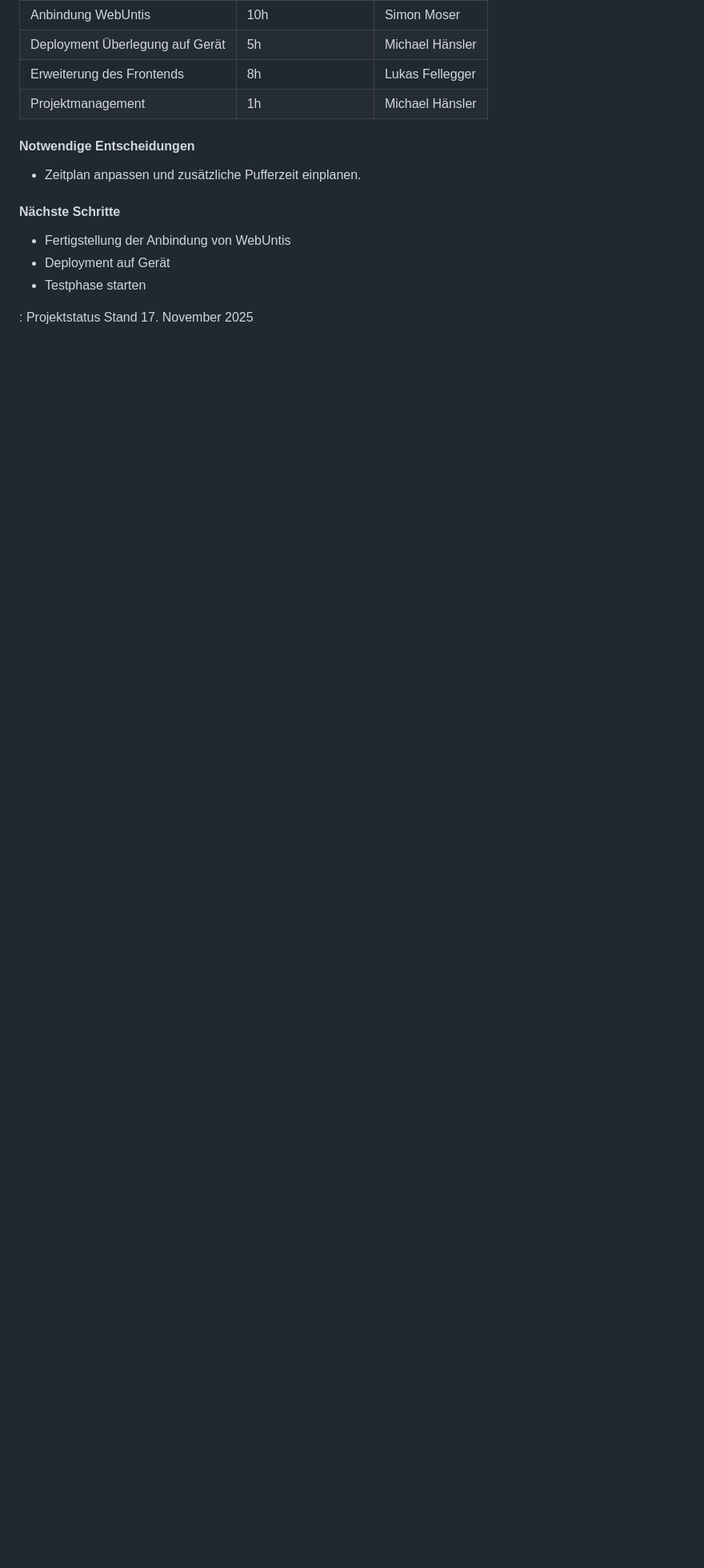
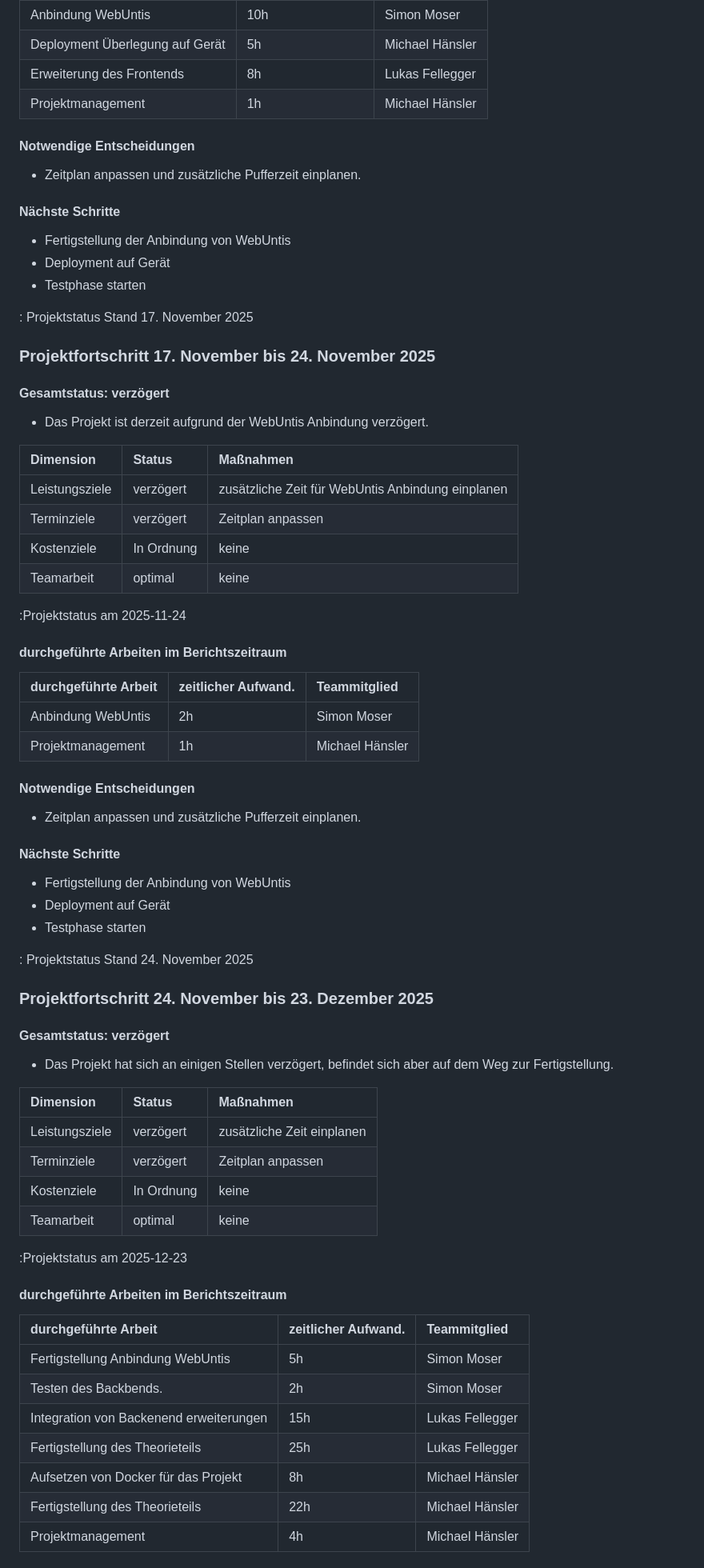
Before and after one commit to michi-haensler/HTLLE-DA-25-26-Infopoint, a Markdown page: Diplomarbeit/95-Projektdokumentation.md, the part around one of its changes. Shown at 80% size. GitHub-like rendering; blank space fills up the shorter version.

```diff
--- a/Diplomarbeit/95-Projektdokumentation.md
+++ b/Diplomarbeit/95-Projektdokumentation.md
@@ -265,3 +265,60 @@
 * Testphase starten
 
 : Projektstatus Stand 17. November 2025
+
+### Projektfortschritt 17. November bis 24. November 2025
+
+#### Gesamtstatus: verzögert
+* Das Projekt ist derzeit aufgrund der WebUntis Anbindung verzögert.
+
+| Dimension           | Status            |  Maßnahmen
+|:--------------------|:------------------|:---------------------------------------------|
+| Leistungsziele      | verzögert         | zusätzliche Zeit für WebUntis Anbindung einplanen |
+| Terminziele         | verzögert         | Zeitplan anpassen                            |
+| Kostenziele         | In Ordnung        | keine                                        |
+| Teamarbeit          | optimal           | keine                                        |
+
+:Projektstatus am 2025-11-24
+
+#### durchgeführte Arbeiten im Berichtszeitraum
+| durchgeführte Arbeit                       | zeitlicher Aufwand.  | Teammitglied                  |
+|:-------------------------------------------|:---------------------|:------------------------------|
+| Anbindung WebUntis                         | 2h                   | Simon Moser                   |
+| Projektmanagement                          | 1h                   | Michael Hänsler               |
+
+#### Notwendige Entscheidungen
+* Zeitplan anpassen und zusätzliche Pufferzeit einplanen.
+
+#### Nächste Schritte
+* Fertigstellung der Anbindung von WebUntis
+* Deployment auf Gerät
+* Testphase starten
+
+: Projektstatus Stand 24. November 2025
+
+### Projektfortschritt 24. November bis 23. Dezember 2025
+
+#### Gesamtstatus: verzögert
+* Das Projekt hat sich an einigen Stellen verzögert, befindet sich aber auf dem Weg zur Fertigstellung.
+
+| Dimension           | Status            |  Maßnahmen
+|:--------------------|:------------------|:---------------------------------------------|
+| Leistungsziele      | verzögert         | zusätzliche Zeit einplanen                   |
+| Terminziele         | verzögert         | Zeitplan anpassen                            |
+| Kostenziele         | In Ordnung        | keine                                        |
+| Teamarbeit          | optimal           | keine                                        |
+
+:Projektstatus am 2025-12-23
+
+#### durchgeführte Arbeiten im Berichtszeitraum
+| durchgeführte Arbeit                       | zeitlicher Aufwand.  | Teammitglied                  |
+|:-------------------------------------------|:---------------------|:------------------------------|
+| Fertigstellung Anbindung WebUntis          | 5h                   | Simon Moser                   |
+| Testen des Backbends.                      | 2h                   | Simon Moser                   |
+| Integration von Backenend erweiterungen    | 15h                  | Lukas Fellegger               |
+| Fertigstellung des Theorieteils            | 25h                  | Lukas Fellegger               |
+| Aufsetzen von Docker für das Projekt       | 8h                   | Michael Hänsler               |
+| Fertigstellung des Theorieteils            | 22h                  | Michael Hänsler               |
+| Projektmanagement                          | 4h                   | Michael Hänsler               |
+
+
```
Also changed, not shown: other parts of Diplomarbeit/95-Projektdokumentation.md (+43 -0 lines).
